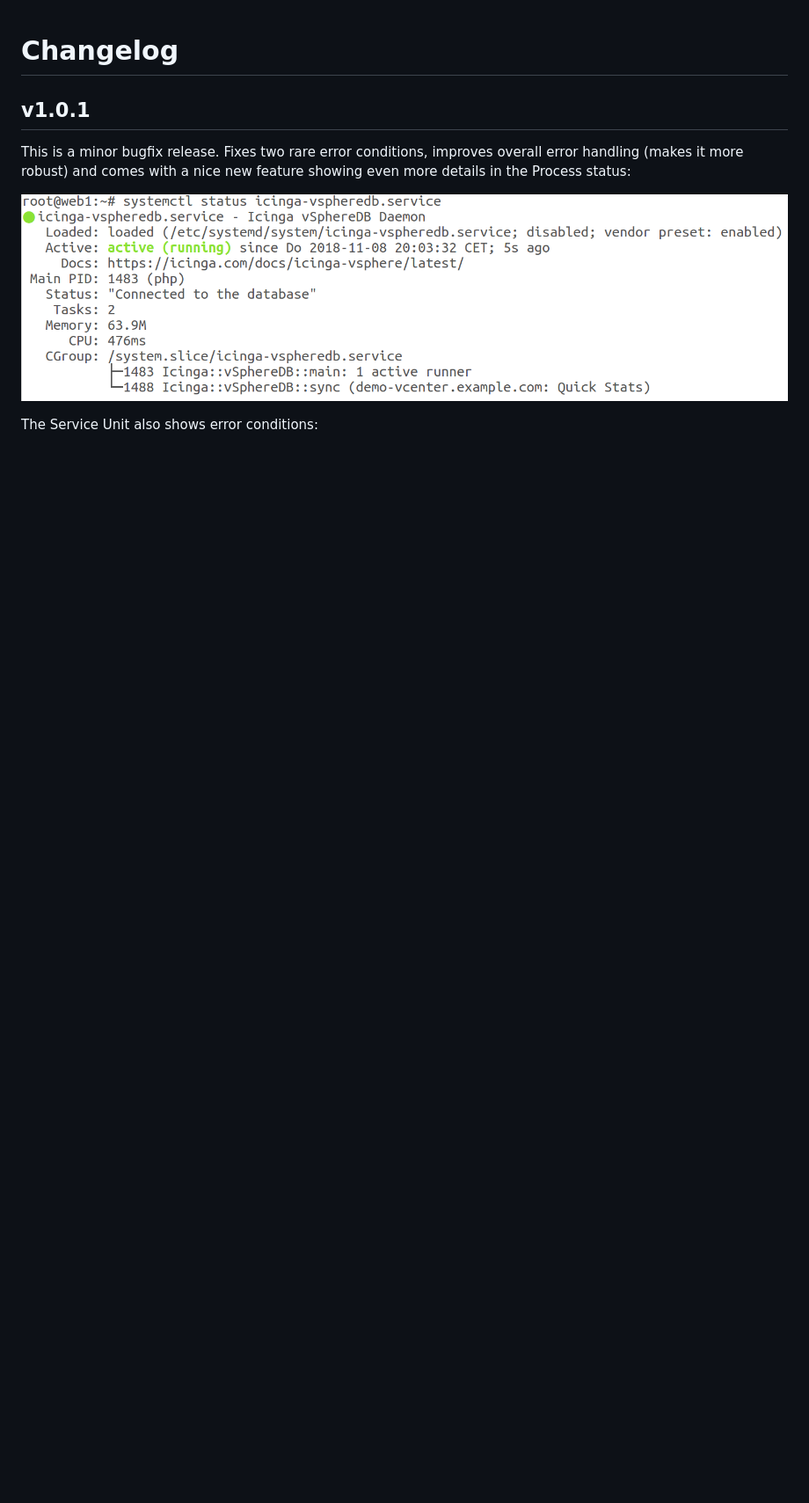
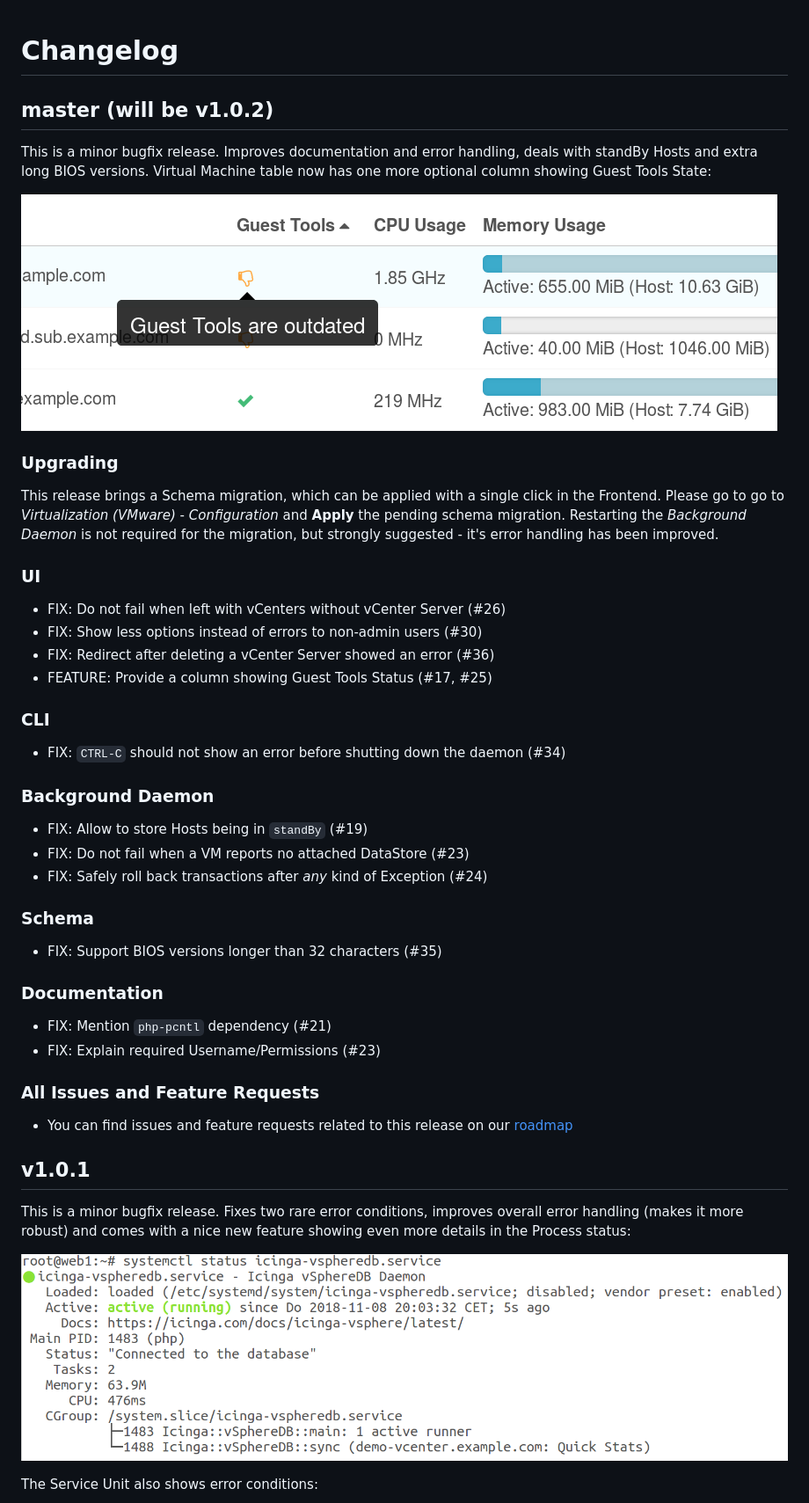
Before and after one commit to Icinga/icingaweb2-module-vspheredb, a Markdown page: doc/84-Changelog.md, the part around the change. Shown at 88% size. Drawn GitHub-style; pictures changed too: doc/screenshot/84_changelog/0803_guest-tools-column.png (added); blank space fills up the shorter version.

Commit message:
doc/changelog: mention changes for v1.0.2

```diff
--- a/doc/84-Changelog.md
+++ b/doc/84-Changelog.md
@@ -1,5 +1,47 @@
 <a id="Changelog"></a>Changelog
 ===============================
+
+master (will be v1.0.2)
+-----------------------
+
+This is a minor bugfix release. Improves documentation and error handling, deals
+with standBy Hosts and extra long BIOS versions. Virtual Machine table now has
+one more optional column showing Guest Tools State:
+
+![systemctl status](screenshot/84_changelog/0803_guest-tools-column.png)
+
+### Upgrading
+
+This release brings a Schema migration, which can be applied with a single click
+in the Frontend. Please go to go to *Virtualization (VMware)* - *Configuration*
+and **Apply** the pending schema migration. Restarting the *Background Daemon*
+is not required for the migration, but strongly suggested - it's error handling
+has been improved.
+
+### UI
+* FIX: Do not fail when left with vCenters without vCenter Server (#26)
+* FIX: Show less options instead of errors to non-admin users (#30)
+* FIX: Redirect after deleting a vCenter Server showed an error (#36)
+* FEATURE: Provide a column showing Guest Tools Status (#17, #25)
+
+### CLI
+* FIX: `CTRL-C` should not show an error before shutting down the daemon (#34)
+
+### Background Daemon
+* FIX: Allow to store Hosts being in `standBy` (#19)
+* FIX: Do not fail when a VM reports no attached DataStore (#23)
+* FIX: Safely roll back transactions after *any* kind of Exception (#24)
+
+### Schema
+* FIX: Support BIOS versions longer than 32 characters (#35)
+
+### Documentation
+* FIX: Mention `php-pcntl` dependency (#21)
+* FIX: Explain required Username/Permissions (#23)
+
+### All Issues and Feature Requests
+* You can find issues and feature requests related to this release on our
+  [roadmap](https://github.com/Icinga/icingaweb2-module-vspheredb/milestone/2?closed=1)
 
 v1.0.1
 ------
```
